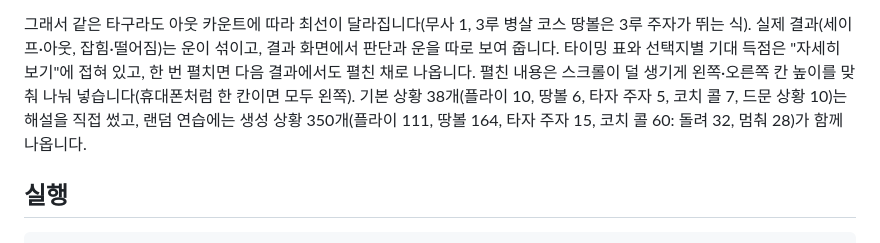
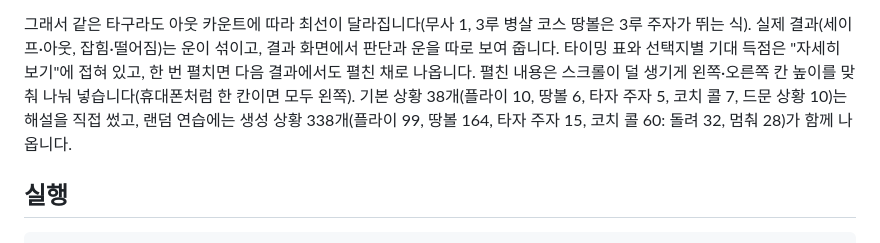
Before and after one commit to limsj0204/free, a Markdown page: README.md, the part around the change. GitHub-like rendering.

Commit message:
README: 생성 상황 개수
Co-Authored-By: Claude Opus 5.5 <noreply@anthropic.com>
Claude-Session: https://claude.ai/code/session_01MaQwU7NnmdE9DpoX8qswXD

```diff
--- a/README.md
+++ b/README.md
@@ -35,7 +35,7 @@ VR 야구를 하는 버추얼 스트리머가 내야 수비 판단을 연습할
 3. 아웃 카운트·주자 상황별 **기대 득점**(MLB 평균, `RUN_EXPECTANCY`)으로 선택지마다 평균 몇 점이 나는지 따져서, 가장 높은 쪽이 최선입니다. 차이가 아주 작으면 함께 좋은 판단으로 인정합니다.
 
 그래서 같은 타구라도 아웃 카운트에 따라 최선이 달라집니다(무사 1, 3루 병살 코스 땅볼은 3루 주자가 뛰는 식). 실제 결과(세이프·아웃, 잡힘·떨어짐)는 운이 섞이고, 결과 화면에서 판단과 운을 따로 보여 줍니다. 타이밍 표와 선택지별 기대 득점은 "자세히 보기"에 접혀 있고, 한 번 펼치면 다음 결과에서도 펼친 채로 나옵니다. 펼친 내용은 스크롤이 덜 생기게 왼쪽·오른쪽 칸 높이를 맞춰 나눠 넣습니다(휴대폰처럼 한 칸이면 모두 왼쪽).
-기본 상황 38개(플라이 10, 땅볼 6, 타자 주자 5, 코치 콜 7, 드문 상황 10)는 해설을 직접 썼고, 랜덤 연습에는 생성 상황 350개(플라이 111, 땅볼 164, 타자 주자 15, 코치 콜 60: 돌려 32, 멈춰 28)가 함께 나옵니다.
+기본 상황 38개(플라이 10, 땅볼 6, 타자 주자 5, 코치 콜 7, 드문 상황 10)는 해설을 직접 썼고, 랜덤 연습에는 생성 상황 338개(플라이 99, 땅볼 164, 타자 주자 15, 코치 콜 60: 돌려 32, 멈춰 28)가 함께 나옵니다.
 
 ## 실행
 
```
